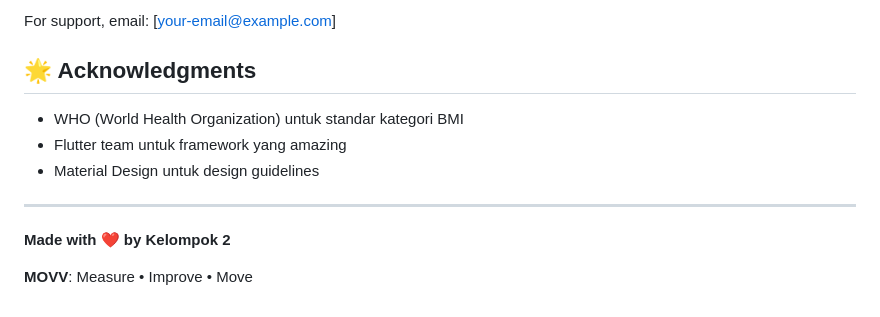
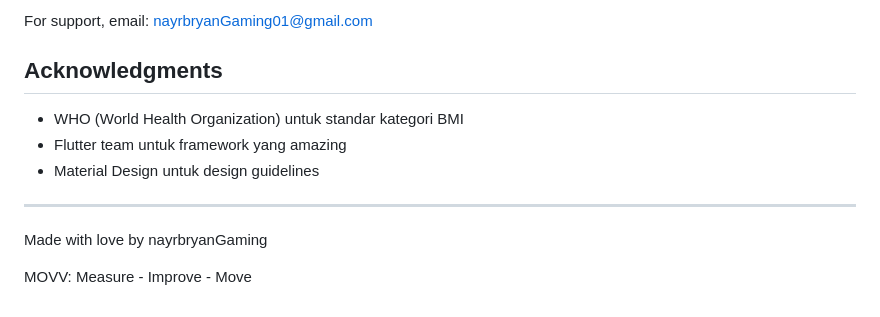
Before and after one commit to nayrbryanGaming/MOVV-BMI, a Markdown page: README.md, the part around one of its changes. Drawn GitHub-style.

```diff
--- a/README.md
+++ b/README.md
@@ -194,7 +195,7 @@ Contributions, issues, and feature requests are welcome!
 
-For support, email: [your-email@example.com]
+For support, email: nayrbryanGaming01@gmail.com
 
-## 🌟 Acknowledgments
+## Acknowledgments
 
 - WHO (World Health Organization) untuk standar kategori BMI
 - Flutter team untuk framework yang amazing
@@ -202,6 +203,6 @@ For support, email: [your-email@example.com]
 
 ---
 
-**Made with ❤️ by Kelompok 2**
+Made with love by nayrbryanGaming
 
-**MOVV**: Measure • Improve • Move
+MOVV: Measure - Improve - Move
```
Also changed, not shown: other parts of README.md (+54 -53 lines).
